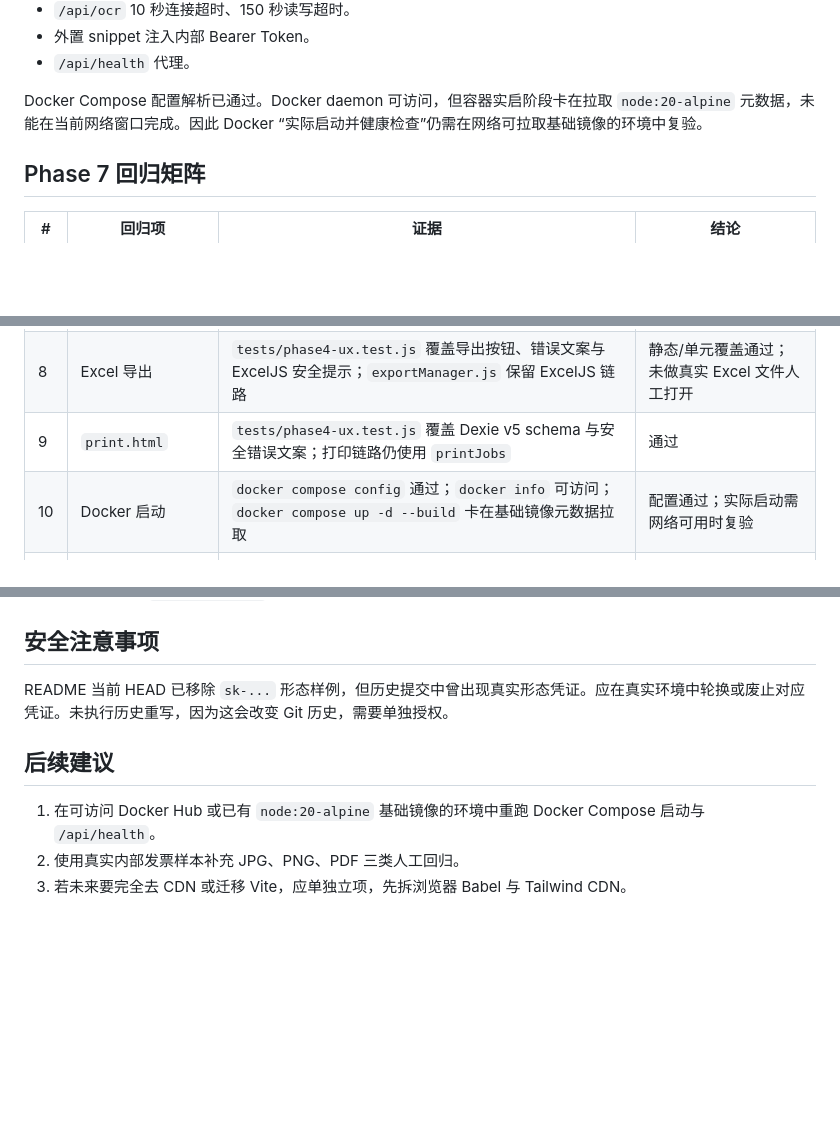
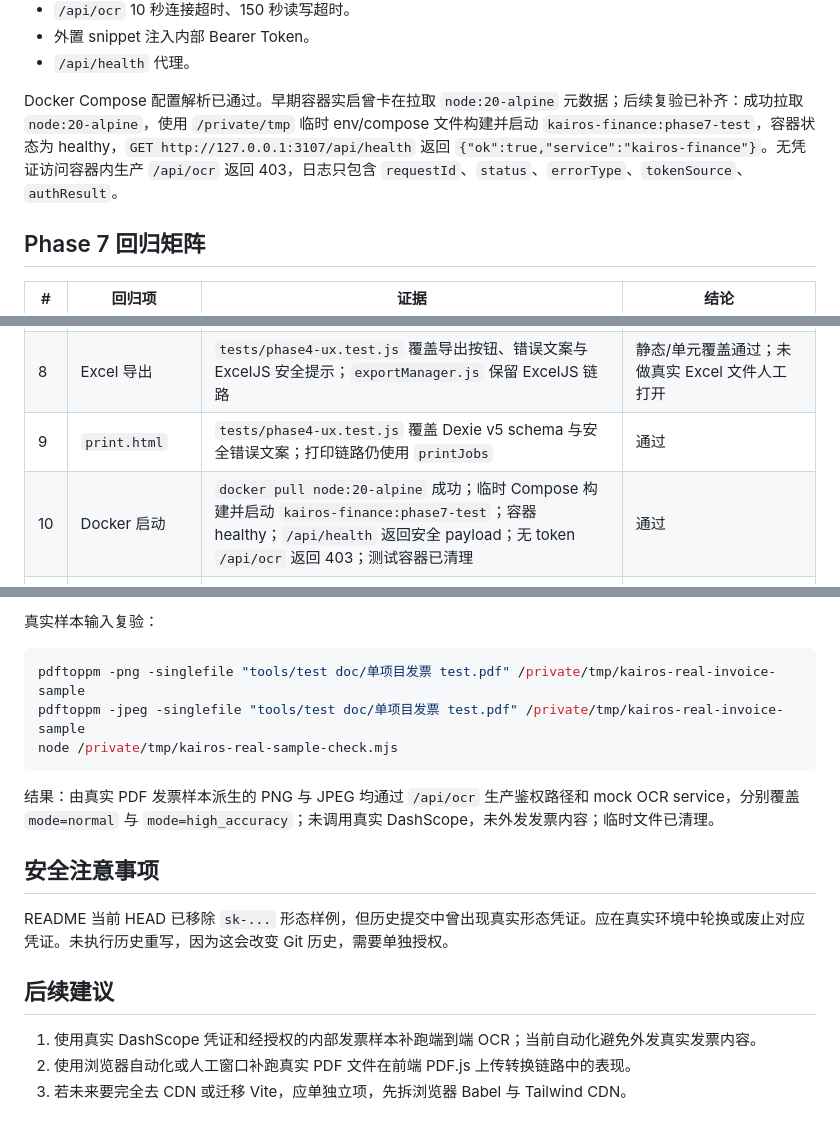
Before and after one commit to simonlinyanc-afk/karios-tool-finance, a Markdown page: docs/final-upgrade-report.md, 3 parts joined by grey strips. Drawn GitHub-style; blank space fills up the shorter version.

````diff
--- a/docs/final-upgrade-report.md
+++ b/docs/final-upgrade-report.md
@@ -134,7 +135,7 @@ Nginx 示例包含：
 - 外置 snippet 注入内部 Bearer Token。
 - `/api/health` 代理。
 
-Docker Compose 配置解析已通过。Docker daemon 可访问，但容器实启阶段卡在拉取 `node:20-alpine` 元数据，未能在当前网络窗口完成。因此 Docker “实际启动并健康检查”仍需在网络可拉取基础镜像的环境中复验。
+Docker Compose 配置解析已通过。早期容器实启曾卡在拉取 `node:20-alpine` 元数据；后续复验已补齐：成功拉取 `node:20-alpine`，使用 `/private/tmp` 临时 env/compose 文件构建并启动 `kairos-finance:phase7-test`，容器状态为 healthy，`GET http://127.0.0.1:3107/api/health` 返回 `{"ok":true,"service":"kairos-finance"}`。无凭证访问容器内生产 `/api/ocr` 返回 403，日志只包含 `requestId`、`status`、`errorType`、`tokenSource`、`authResult`。
 
 ## Phase 7 回归矩阵
 
@@ -149,7 +150,7 @@ Docker Compose 配置解析已通过。Docker daemon 可访问，但容器实启
 | 7 | `qwen3-vl-plus` 增强识别 | `tests/model-router.test.js`、`tests/phase1-browser.test.js`、`tests/phase4-ux.test.js` 覆盖 `high_accuracy` 路由与前端入口 | 模拟通过；未调用真实 DashScope |
 | 8 | Excel 导出 | `tests/phase4-ux.test.js` 覆盖导出按钮、错误文案与 ExcelJS 安全提示；`exportManager.js` 保留 ExcelJS 链路 | 静态/单元覆盖通过；未做真实 Excel 文件人工打开 |
 | 9 | `print.html` | `tests/phase4-ux.test.js` 覆盖 Dexie v5 schema 与安全错误文案；打印链路仍使用 `printJobs` | 通过 |
-| 10 | Docker 启动 | `docker compose config` 通过；`docker info` 可访问；`docker compose up -d --build` 卡在基础镜像元数据拉取 | 配置通过；实际启动需网络可用时复验 |
+| 10 | Docker 启动 | `docker pull node:20-alpine` 成功；临时 Compose 构建并启动 `kairos-finance:phase7-test`；容器 healthy；`/api/health` 返回安全 payload；无 token `/api/ocr` 返回 403；测试容器已清理 | 通过 |
 | 11 | 无 token 请求 `/api/ocr` 被拒绝 | `tests/phase3-api-security.test.js` 覆盖生产环境无凭证 403 | 通过 |
 | 12 | 日志中没有 base64 | `tests/logger.test.js`、`tests/phase3-api-security.test.js`、`tests/ocr-service.test.js` 覆盖日志白名单和敏感内容不泄露 | 通过 |
 | 13 | 用户界面没有工程术语泄露 | `tests/phase4-ux.test.js` 覆盖可见文案；源码注释/技术文档允许解释工程词 | 通过 |
@@ -197,9 +212,19 @@ docker compose --project-directory "$PWD" -f <临时compose文件> -p kairos-pha
+真实样本输入复验：
+
+```bash
+pdftoppm -png -singlefile "tools/test doc/单项目发票 test.pdf" /private/tmp/kairos-real-invoice-sample
+pdftoppm -jpeg -singlefile "tools/test doc/单项目发票 test.pdf" /private/tmp/kairos-real-invoice-sample
+node /private/tmp/kairos-real-sample-check.mjs
+```
+
+结果：由真实 PDF 发票样本派生的 PNG 与 JPEG 均通过 `/api/ocr` 生产鉴权路径和 mock OCR service，分别覆盖 `mode=normal` 与 `mode=high_accuracy`；未调用真实 DashScope，未外发发票内容；临时文件已清理。
+
 ## 安全注意事项
 
 README 当前 HEAD 已移除 `sk-...` 形态样例，但历史提交中曾出现真实形态凭证。应在真实环境中轮换或废止对应凭证。未执行历史重写，因为这会改变 Git 历史，需要单独授权。
 
 ## 后续建议
 
-1. 在可访问 Docker Hub 或已有 `node:20-alpine` 基础镜像的环境中重跑 Docker Compose 启动与 `/api/health`。
-2. 使用真实内部发票样本补充 JPG、PNG、PDF 三类人工回归。
+1. 使用真实 DashScope 凭证和经授权的内部发票样本补跑端到端 OCR；当前自动化避免外发真实发票内容。
+2. 使用浏览器自动化或人工窗口补跑真实 PDF 文件在前端 PDF.js 上传转换链路中的表现。
 3. 若未来要完全去 CDN 或迁移 Vite，应单独立项，先拆浏览器 Babel 与 Tailwind CDN。
````
Also changed, not shown: other parts of docs/final-upgrade-report.md (+18 -3 lines).
